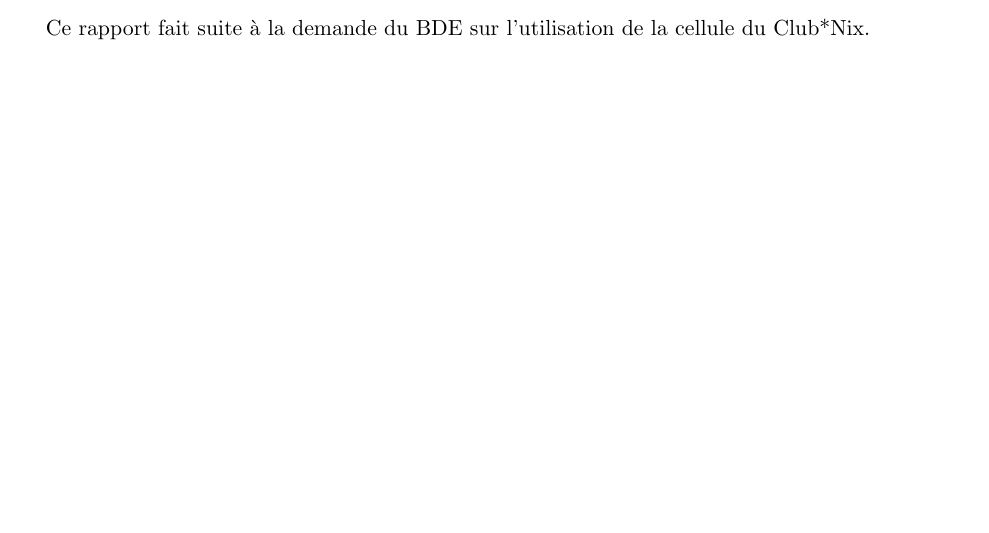
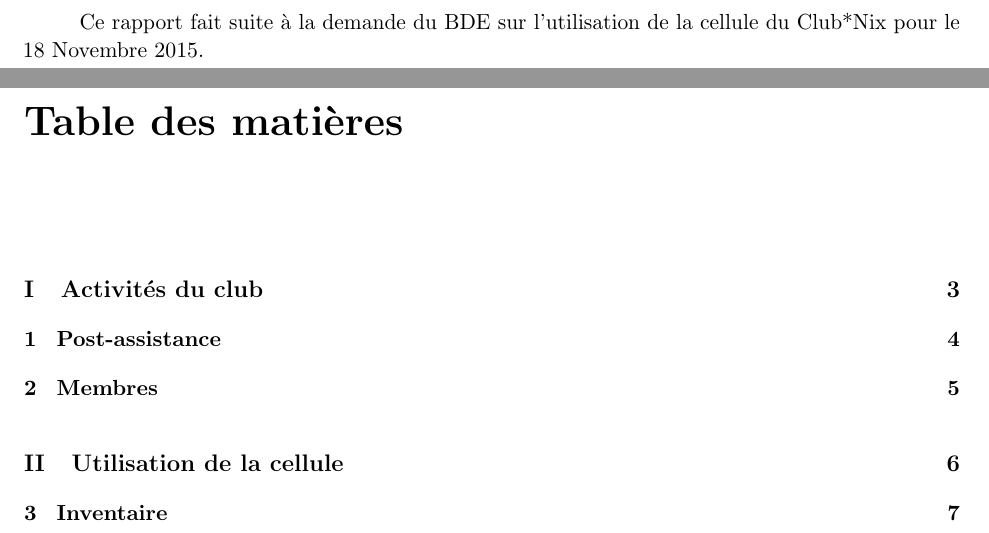
Before and after one commit to ClubNix/Cell-Hope, a LaTeX document (rapport.tex): part of the page before the commit and two parts of pages 2 and 3 of 8 after it, the two joined at a grey line, cut so that both start at the same text, the shorter picture padded with empty space. Compiled offline with pdfLaTeX.

Commit message:
Adding structure and some useless comments

```diff
--- a/rapport.tex
+++ b/rapport.tex
@@ -5,6 +5,7 @@
 \usepackage{fullpage}
 \usepackage{amsmath}
 \usepackage{microtype}
+\usepackage{titlesec}
 
 \title{Rapport d'utilisation de la cellule du Club*Nix}
 \date{18 Novembre 2015}
@@ -14,5 +17,8 @@
 \maketitle
 
 \paragraph{} Ce rapport fait suite à la demande du BDE sur l'utilisation de la
-cellule du Club*Nix.
+cellule du Club*Nix pour le 18 Novembre 2015.
 
+\tableofcontents
+
+\part{Activités du club}
```
Also changed, not shown: rapport.pdf, res/java-tutoring.jpg (added), rapport.tex (18 more changed lines).
